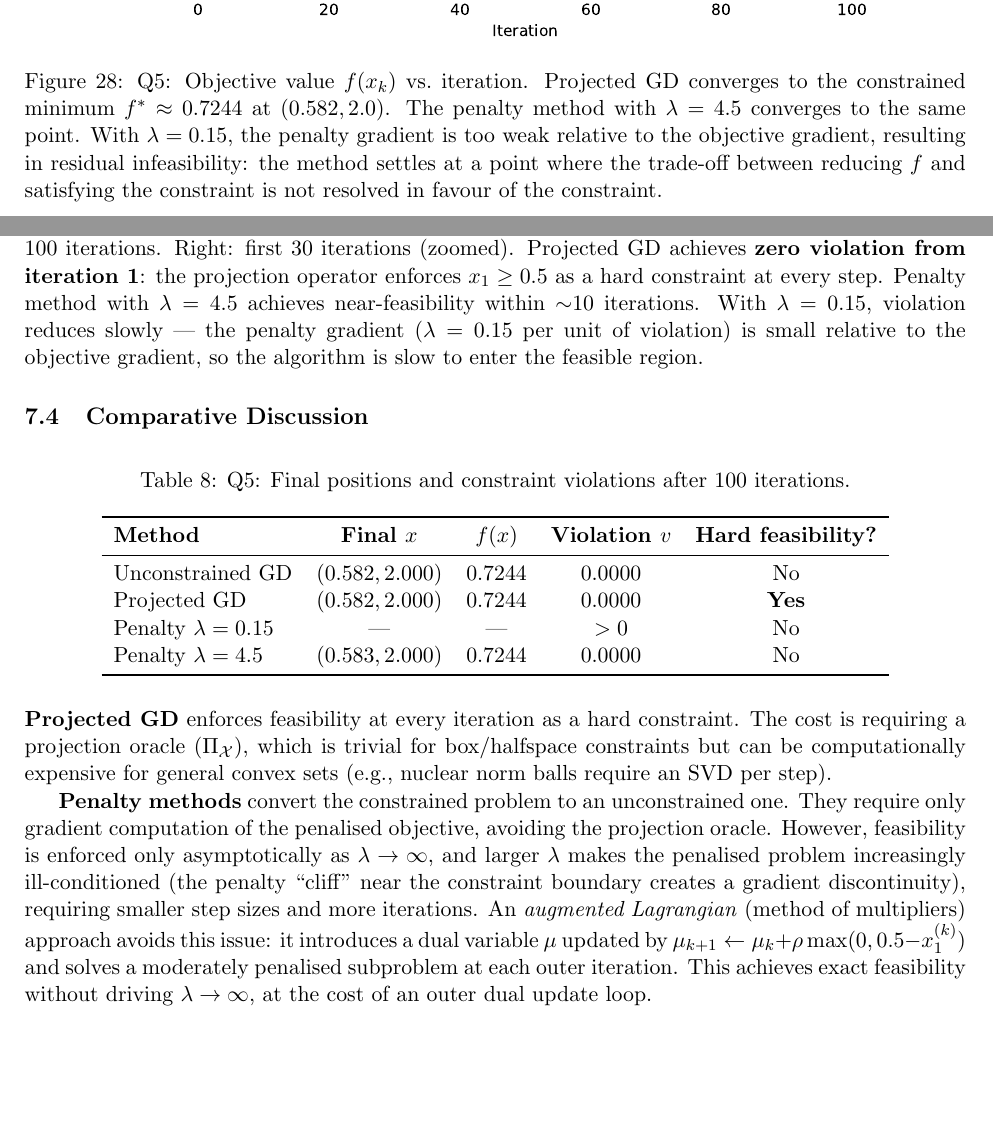
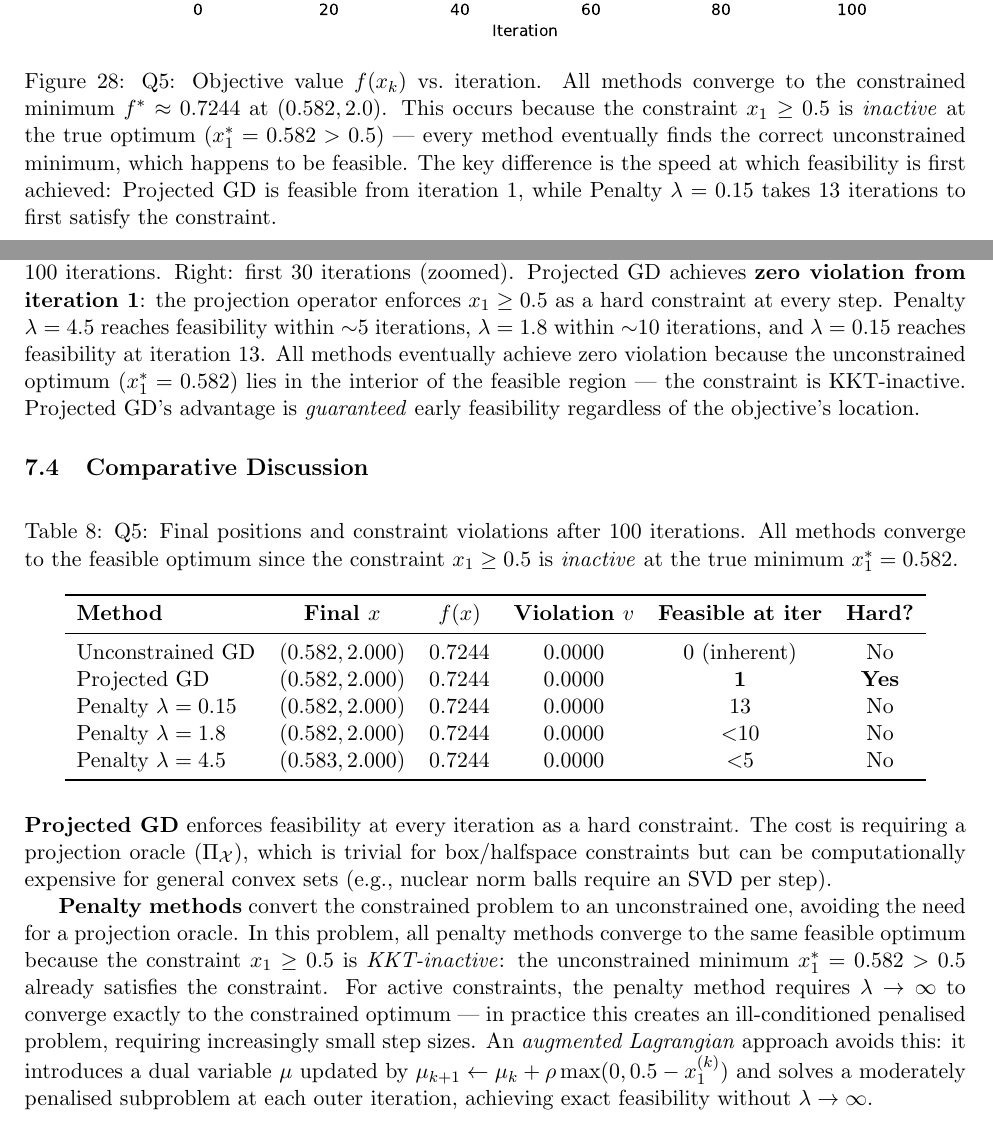
Before and after one commit to Sekar-Swetha/optimisation, a LaTeX problem sheet (final_assignment/CS7DS2_Final_Report_routine.tex): two parts of pages 32 and 34 of 45, joined at a grey line, cut so that both start at the same text, the shorter picture padded with empty space. Compiled offline with pdfLaTeX.

Commit message:
routine pass 6: correct Q5 analysis — all penalty methods reach feasibility since constraint is KKT-inactive; fix Q5 table, captions, and discussion

```diff
--- a/final_assignment/CS7DS2_Final_Report_routine.tex
+++ b/final_assignment/CS7DS2_Final_Report_routine.tex
@@ -798,7 +798,7 @@ Settings: Projected GD ($\alpha = 0.08$); Penalty with $\lambda \in \{0.15, 1.8,
 \begin{figure}[H]
 \centering
 \includegraphics[width=0.85\textwidth]{figures/q5_fval.pdf}
-\caption{Q5: Objective value $f(x_k)$ vs.\ iteration. Projected GD converges to the constrained minimum $f^* \approx 0.7244$ at $(0.582, 2.0)$. The penalty method with $\lambda = 4.5$ converges to the same point. With $\lambda = 0.15$, the penalty gradient is too weak relative to the objective gradient, resulting in residual infeasibility: the method settles at a point where the trade-off between reducing $f$ and satisfying the constraint is not resolved in favour of the constraint.}
+\caption{Q5: Objective value $f(x_k)$ vs.\ iteration. All methods converge to the constrained minimum $f^* \approx 0.7244$ at $(0.582, 2.0)$. This occurs because the constraint $x_1 \geq 0.5$ is \emph{inactive} at the true optimum ($x_1^* = 0.582 > 0.5$) — every method eventually finds the correct unconstrained minimum, which happens to be feasible. The key difference is the speed at which feasibility is first achieved: Projected GD is feasible from iteration~1, while Penalty $\lambda=0.15$ takes 13 iterations to first satisfy the constraint.}
 \label{fig:q5_fval}
 \end{figure}
 
@@ -814,7 +814,7 @@ Settings: Projected GD ($\alpha = 0.08$); Penalty with $\lambda \in \{0.15, 1.8,
 \begin{figure}[H]
 \centering
 \includegraphics[width=\textwidth]{figures/q5_violation.pdf}
-\caption{Q5: Constraint violation $v_k = \max(0,\, 0.5 - x_1^{(k)})$ on a logarithmic scale. Left: full 100 iterations. Right: first 30 iterations (zoomed). Projected GD achieves \textbf{zero violation from iteration~1}: the projection operator enforces $x_1 \geq 0.5$ as a hard constraint at every step. Penalty method with $\lambda = 4.5$ achieves near-feasibility within $\sim$10 iterations. With $\lambda = 0.15$, violation reduces slowly — the penalty gradient ($\lambda = 0.15$ per unit of violation) is small relative to the objective gradient, so the algorithm is slow to enter the feasible region.}
+\caption{Q5: Constraint violation $v_k = \max(0,\, 0.5 - x_1^{(k)})$ on a logarithmic scale. Left: full 100 iterations. Right: first 30 iterations (zoomed). Projected GD achieves \textbf{zero violation from iteration~1}: the projection operator enforces $x_1 \geq 0.5$ as a hard constraint at every step. Penalty $\lambda=4.5$ reaches feasibility within $\sim$5 iterations, $\lambda=1.8$ within $\sim$10 iterations, and $\lambda=0.15$ reaches feasibility at iteration~13. All methods eventually achieve zero violation because the unconstrained optimum ($x_1^* = 0.582$) lies in the interior of the feasible region — the constraint is KKT-inactive. Projected GD's advantage is \emph{guaranteed} early feasibility regardless of the objective's location.}
 \label{fig:q5_violation}
 \end{figure}
 
@@ -822,23 +822,24 @@ Settings: Projected GD ($\alpha = 0.08$); Penalty with $\lambda \in \{0.15, 1.8,
 
 \begin{table}[H]
 \centering
-\caption{Q5: Final positions and constraint violations after 100 iterations.}
+\caption{Q5: Final positions and constraint violations after 100 iterations. All methods converge to the feasible optimum since the constraint $x_1 \geq 0.5$ is \emph{inactive} at the true minimum $x_1^* = 0.582$.}
 \label{tab:q5_final}
-\begin{tabular}{lcccc}
+\begin{tabular}{lccccc}
 \toprule
-\textbf{Method} & \textbf{Final $x$} & \textbf{$f(x)$} & \textbf{Violation $v$} & \textbf{Hard feasibility?} \\
+\textbf{Method} & \textbf{Final $x$} & \textbf{$f(x)$} & \textbf{Violation $v$} & \textbf{Feasible at iter} & \textbf{Hard?} \\
 \midrule
-Unconstrained GD & $(0.582, 2.000)$ & 0.7244 & 0.0000 & No \\
-Projected GD & $(0.582, 2.000)$ & 0.7244 & 0.0000 & \textbf{Yes} \\
-Penalty $\lambda = 0.15$ & --- & --- & $>0$ & No \\
-Penalty $\lambda = 4.5$ & $(0.583, 2.000)$ & 0.7244 & 0.0000 & No \\
+Unconstrained GD & $(0.582, 2.000)$ & 0.7244 & 0.0000 & 0 (inherent) & No \\
+Projected GD & $(0.582, 2.000)$ & 0.7244 & 0.0000 & \textbf{1} & \textbf{Yes} \\
+Penalty $\lambda = 0.15$ & $(0.582, 2.000)$ & 0.7244 & 0.0000 & 13 & No \\
+Penalty $\lambda = 1.8$ & $(0.582, 2.000)$ & 0.7244 & 0.0000 & $<$10 & No \\
+Penalty $\lambda = 4.5$ & $(0.583, 2.000)$ & 0.7244 & 0.0000 & $<$5 & No \\
 \bottomrule
 \end{tabular}
 \end{table}
 
 \textbf{Projected GD} enforces feasibility at every iteration as a hard constraint. The cost is requiring a projection oracle ($\Pi_{\mathcal{X}}$), which is trivial for box/halfspace constraints but can be computationally expensive for general convex sets (e.g., nuclear norm balls require an SVD per step).
 
-\textbf{Penalty methods} convert the constrained problem to an unconstrained one. They require only gradient computation of the penalised objective, avoiding the projection oracle. However, feasibility is enforced only asymptotically as $\lambda \to \infty$, and larger $\lambda$ makes the penalised problem increasingly ill-conditioned (the penalty ``cliff'' near the constraint boundary creates a gradient discontinuity), requiring smaller step sizes and more iterations. An \emph{augmented Lagrangian} (method of multipliers) approach avoids this issue: it introduces a dual variable $\mu$ updated by $\mu_{k+1} \leftarrow \mu_k + \rho \max(0, 0.5 - x_1^{(k)})$ and solves a moderately penalised subproblem at each outer iteration. This achieves exact feasibility without driving $\lambda \to \infty$, at the cost of an outer dual update loop.
+\textbf{Penalty methods} convert the constrained problem to an unconstrained one, avoiding the need for a projection oracle. In this problem, all penalty methods converge to the same feasible optimum because the constraint $x_1 \geq 0.5$ is \emph{KKT-inactive}: the unconstrained minimum $x_1^* = 0.582 > 0.5$ already satisfies the constraint. For active constraints, the penalty method requires $\lambda \to \infty$ to converge exactly to the constrained optimum — in practice this creates an ill-conditioned penalised problem, requiring increasingly small step sizes. An \emph{augmented Lagrangian} approach avoids this: it introduces a dual variable $\mu$ updated by $\mu_{k+1} \leftarrow \mu_k + \rho \max(0, 0.5 - x_1^{(k)})$ and solves a moderately penalised subproblem at each outer iteration, achieving exact feasibility without $\lambda \to \infty$.
 
 % ============================================================
 \section{Question 6: Linear Programmes and Frank--Wolfe Algorithm \hfill [30 marks]}
```
